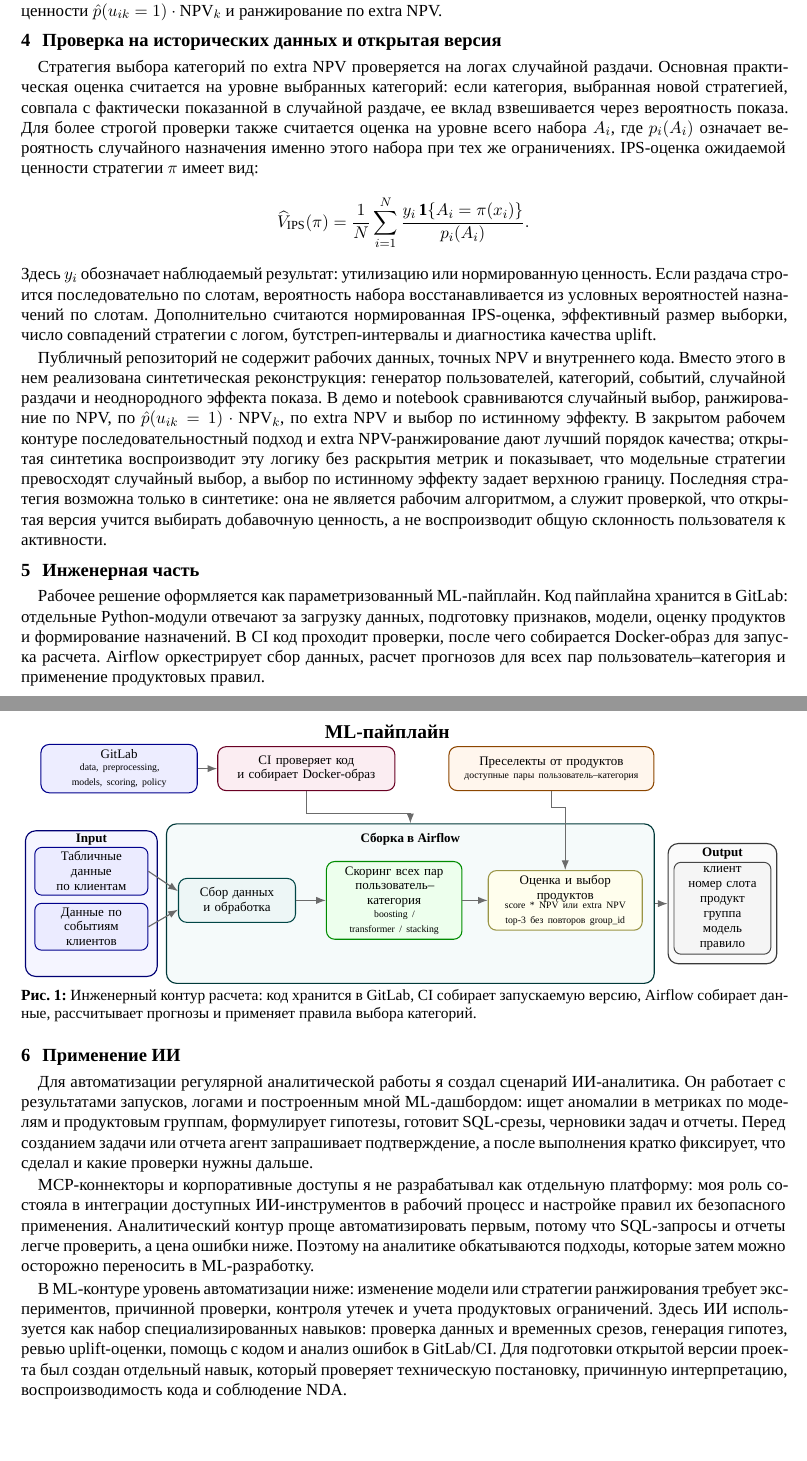
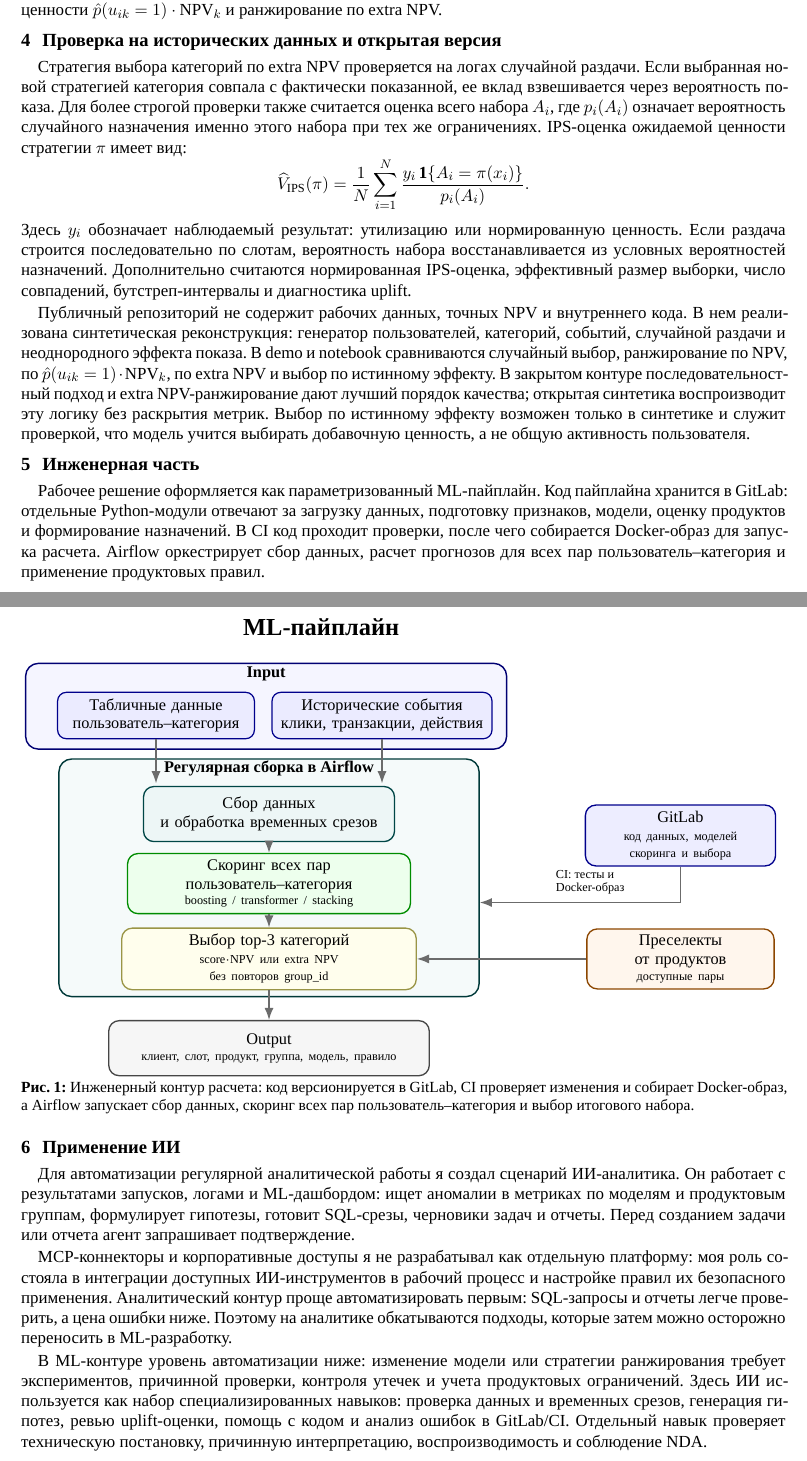
Before and after one commit to anday2004/jmlc-crosssell-ml-prio-synthetic, a LaTeX document (article/crosssell_extra_npv_public.tex): two parts of pages 2 and 3 of 3, joined at a grey line, cut so that both start at the same text, the shorter picture padded with empty space. Compiled offline with XeLaTeX; a missing font is replaced by an installed copy or a similar font.

Commit message:
Update README and public article

```diff
--- a/article/crosssell_extra_npv_public.tex
+++ b/article/crosssell_extra_npv_public.tex
@@ -159,15 +159,15 @@ extra\_NPV_{ik}=\NPV_k\hat\tau_{ik}.
 
 \section{Проверка на исторических данных и открытая версия}
 
-Стратегия выбора категорий по extra NPV проверяется на логах случайной раздачи. Основная практическая оценка считается на уровне выбранных категорий: если категория, выбранная новой стратегией, совпала с фактически показанной в случайной раздаче, ее вклад взвешивается через вероятность показа. Для более строгой проверки также считается оценка на уровне всего набора $A_i$, где $p_i(A_i)$ означает вероятность случайного назначения именно этого набора при тех же ограничениях. IPS-оценка ожидаемой ценности стратегии $\pi$ имеет вид:
+Стратегия выбора категорий по extra NPV проверяется на логах случайной раздачи. Если выбранная новой стратегией категория совпала с фактически показанной, ее вклад взвешивается через вероятность показа. Для более строгой проверки также считается оценка всего набора $A_i$, где $p_i(A_i)$ означает вероятность случайного назначения именно этого набора при тех же ограничениях. IPS-оценка ожидаемой ценности стратегии $\pi$ имеет вид:
 \[
 \widehat V_{\mathrm{IPS}}(\pi)=
 \frac{1}{N}\sum_{i=1}^{N}
 \frac{y_i\,\I\{A_i=\pi(x_i)\}}{p_i(A_i)}.
 \]
-Здесь $y_i$ обозначает наблюдаемый результат: утилизацию или нормированную ценность. Если раздача строится последовательно по слотам, вероятность набора восстанавливается из условных вероятностей назначений по слотам. Дополнительно считаются нормированная IPS-оценка, эффективный размер выборки, число совпадений стратегии с логом, бутстреп-интервалы и диагностика качества uplift.
+Здесь $y_i$ обозначает наблюдаемый результат: утилизацию или нормированную ценность. Если раздача строится последовательно по слотам, вероятность набора восстанавливается из условных вероятностей назначений. Дополнительно считаются нормированная IPS-оценка, эффективный размер выборки, число совпадений, бутстреп-интервалы и диагностика uplift.
 
-Публичный репозиторий не содержит рабочих данных, точных NPV и внутреннего кода. Вместо этого в нем реализована синтетическая реконструкция: генератор пользователей, категорий, событий, случайной раздачи и неоднородного эффекта показа. В демо и notebook сравниваются случайный выбор, ранжирование по NPV, по $\hat p(u_{ik}=1)\cdot \NPV_k$, по extra NPV и выбор по истинному эффекту. В закрытом рабочем контуре последовательностный подход и extra NPV-ранжирование дают лучший порядок качества; открытая синтетика воспроизводит эту логику без раскрытия метрик и показывает, что модельные стратегии превосходят случайный выбор, а выбор по истинному эффекту задает верхнюю границу. Последняя стратегия возможна только в синтетике: она не является рабочим алгоритмом, а служит проверкой, что открытая версия учится выбирать добавочную ценность, а не воспроизводит общую склонность пользователя к активности.
+Публичный репозиторий не содержит рабочих данных, точных NPV и внутреннего кода. В нем реализована синтетическая реконструкция: генератор пользователей, категорий, событий, случайной раздачи и неоднородного эффекта показа. В demo и notebook сравниваются случайный выбор, ранжирование по NPV, по $\hat p(u_{ik}=1)\cdot \NPV_k$, по extra NPV и выбор по истинному эффекту. В закрытом контуре последовательностный подход и extra NPV-ранжирование дают лучший порядок качества; открытая синтетика воспроизводит эту логику без раскрытия метрик. Выбор по истинному эффекту возможен только в синтетике и служит проверкой, что модель учится выбирать добавочную ценность, а не общую активность пользователя.
 
 \section{Инженерная часть}
 
@@ -178,57 +178,57 @@ extra\_NPV_{ik}=\NPV_k\hat\tau_{ik}.
 \centering
 \resizebox{0.99\linewidth}{!}{%
 \begin{tikzpicture}[x=1cm,y=1cm]
-  \node[font=\bfseries\large] at (8.0,6.30) {ML-пайплайн};
+  \node[font=\bfseries\large] at (6.90,10.15) {ML-пайплайн};
 
-  \node[pipebox=blue, text width=3.10cm] (gitlab) at (2.20,5.50)
-    {GitLab\\[-0.5mm]{\tiny data, preprocessing, models, scoring, policy}};
-  \node[pipebox=purple, text width=3.55cm] (ci) at (6.25,5.50)
-    {CI проверяет код\\и собирает Docker-образ};
-  \node[pipebox=orange, text width=4.15cm] (presel) at (11.55,5.50)
-    {Преселекты от продуктов\\[-0.5mm]{\tiny доступные пары пользователь--категория}};
+  \node[pipeframe=blue, minimum width=8.30cm, minimum height=1.48cm] (inputframe) at (5.95,8.78) {};
+  \node[font=\bfseries\scriptsize] at (5.95,9.34) {Input};
+  \node[pipesmall=blue, text width=3.15cm] (tabular) at (4.05,8.62)
+    {Табличные данные\\пользователь--категория};
+  \node[pipesmall=blue, text width=3.55cm] (events) at (7.95,8.62)
+    {Исторические события\\клики, транзакции, действия};
 
-  \node[pipeframe=blue, minimum width=2.85cm, minimum height=3.15cm] (inputframe) at (1.60,2.58) {};
-  \node[font=\bfseries\scriptsize] at (1.60,3.96) {Input};
-  \node[pipesmall=blue, text width=2.20cm] (tabular) at (1.60,3.28)
-    {Табличные данные\\по клиентам};
-  \node[pipesmall=blue, text width=2.20cm] (events) at (1.60,2.08)
-    {Данные по событиям\\клиентов};
+  \node[pipebox=blue, text width=3.00cm] (gitlab) at (13.10,6.55)
+    {GitLab\\[-0.1mm]{\tiny код данных, моделей}\\[-0.35mm]{\tiny скоринга и выбора}};
 
-  \node[pipeframe=teal, minimum width=10.55cm, minimum height=3.45cm] (airflowframe) at (8.50,2.58) {};
-  \node[font=\bfseries\scriptsize, fill=teal!4, inner sep=1.0pt] at (8.50,3.98) {Сборка в Airflow};
-  \node[pipebox=teal, text width=2.25cm] (data) at (4.75,2.65)
-    {Сбор данных\\и обработка};
-  \node[pipebox=green, text width=2.65cm] (scoring) at (8.15,2.65)
+  \node[pipeframe=teal, minimum width=7.25cm, minimum height=4.10cm] (airflowframe) at (6.00,5.82) {};
+  \node[font=\bfseries\scriptsize, inner sep=0pt] at (6.00,7.70)
+    {Регулярная сборка в Airflow};
+
+  \node[pipebox=teal, text width=4.05cm] (data) at (6.00,6.92)
+    {Сбор данных\\и обработка временных срезов};
+  \node[pipebox=green, text width=4.60cm] (scoring) at (6.00,5.72)
     {Скоринг всех пар\\пользователь--категория\\[-0.5mm]{\tiny boosting / transformer / stacking}};
-  \node[pipebox=yellow, text width=3.05cm] (policy) at (11.85,2.65)
-    {Оценка и выбор\\продуктов\\[-0.5mm]{\tiny score * NPV или extra NPV\\top-3 без повторов group\_id}};
+  \node[pipebox=yellow, text width=4.80cm] (policy) at (6.00,4.42)
+    {Выбор top-3 категорий\\[-0.2mm]{\tiny score$\cdot$NPV или extra NPV}\\[-0.2mm]{\tiny без повторов group\_id}};
 
-  \node[pipeframe=gray, minimum width=2.35cm, minimum height=2.60cm] (outputframe) at (15.25,2.58) {};
-  \node[font=\bfseries\scriptsize] at (15.25,3.67) {Output};
-  \node[pipesmall=gray, text width=1.85cm] (output) at (15.25,2.48)
-    {клиент\\номер слота\\продукт\\группа\\модель\\правило};
+  \node[pipebox=orange, text width=2.95cm] (presel) at (13.10,4.42)
+    {Преселекты\\от продуктов\\[-0.5mm]{\tiny доступные пары}};
 
-  \draw[flow] (gitlab) -- (ci);
-  \draw[flow] (tabular.east) -- ([yshift=2.0mm]data.west);
-  \draw[flow] (events.east) -- ([yshift=-2.0mm]data.west);
+  \node[pipebox=gray, text width=5.25cm] (output) at (6.00,2.88)
+    {Output\\[-0.5mm]{\tiny клиент, слот, продукт, группа, модель, правило}};
+
+  \draw[flow] (tabular.south) -- ++(0,-0.76);
+  \draw[flow] (events.south) -- ++(0,-0.76);
+  \draw[flow] (gitlab.south) -- ++(0,-0.62) coordinate (gitdrop)
+    -- node[pos=0.45, above, font=\tiny, align=left, text=black]
+    {CI: тесты и\\Docker-образ} ($(airflowframe.east |- gitdrop)$);
   \draw[flow] (data) -- (scoring);
   \draw[flow] (scoring) -- (policy);
-  \draw[flow] (ci.south) -- ++(0,-0.48) -| (airflowframe.north);
-  \draw[flow] (presel.south) -- ++(0,-0.35) -| (policy.north);
-  \draw[flow] (airflowframe.east) -- (outputframe.west);
+  \draw[flow] (presel) -- (policy);
+  \draw[flow] (policy) -- (output);
 \end{tikzpicture}
 }
-\captionof{figure}{Инженерный контур расчета: код хранится в GitLab, CI собирает запускаемую версию, Airflow собирает данные, рассчитывает прогнозы и применяет правила выбора категорий.}
+\captionof{figure}{Инженерный контур расчета: код версионируется в GitLab, CI проверяет изменения и собирает Docker-образ, а Airflow запускает сбор данных, скоринг всех пар пользователь--категория и выбор итогового набора.}
 \end{minipage}
 \end{center}
 
 \section{Применение ИИ}
 
-Для автоматизации регулярной аналитической работы я создал сценарий ИИ-аналитика. Он работает с результатами запусков, логами и построенным мной ML-дашбордом: ищет аномалии в метриках по моделям и продуктовым группам, формулирует гипотезы, готовит SQL-срезы, черновики задач и отчеты. Перед созданием задачи или отчета агент запрашивает подтверждение, а после выполнения кратко фиксирует, что сделал и какие проверки нужны дальше.
+Для автоматизации регулярной аналитической работы я создал сценарий ИИ-аналитика. Он работает с результатами запусков, логами и ML-дашбордом: ищет аномалии в метриках по моделям и продуктовым группам, формулирует гипотезы, готовит SQL-срезы, черновики задач и отчеты. Перед созданием задачи или отчета агент запрашивает подтверждение.
 
-MCP-коннекторы и корпоративные доступы я не разрабатывал как отдельную платформу: моя роль состояла в интеграции доступных ИИ-инструментов в рабочий процесс и настройке правил их безопасного применения. Аналитический контур проще автоматизировать первым, потому что SQL-запросы и отчеты легче проверить, а цена ошибки ниже. Поэтому на аналитике обкатываются подходы, которые затем можно осторожно переносить в ML-разработку.
+MCP-коннекторы и корпоративные доступы я не разрабатывал как отдельную платформу: моя роль состояла в интеграции доступных ИИ-инструментов в рабочий процесс и настройке правил их безопасного применения. Аналитический контур проще автоматизировать первым: SQL-запросы и отчеты легче проверить, а цена ошибки ниже. Поэтому на аналитике обкатываются подходы, которые затем можно осторожно переносить в ML-разработку.
 
-В ML-контуре уровень автоматизации ниже: изменение модели или стратегии ранжирования требует экспериментов, причинной проверки, контроля утечек и учета продуктовых ограничений. Здесь ИИ используется как набор специализированных навыков: проверка данных и временных срезов, генерация гипотез, ревью uplift-оценки, помощь с кодом и анализ ошибок в GitLab/CI. Для подготовки открытой версии проекта был создан отдельный навык, который проверяет техническую постановку, причинную интерпретацию, воспроизводимость кода и соблюдение NDA.
+В ML-контуре уровень автоматизации ниже: изменение модели или стратегии ранжирования требует экспериментов, причинной проверки, контроля утечек и учета продуктовых ограничений. Здесь ИИ используется как набор специализированных навыков: проверка данных и временных срезов, генерация гипотез, ревью uplift-оценки, помощь с кодом и анализ ошибок в GitLab/CI. Отдельный навык проверяет техническую постановку, причинную интерпретацию, воспроизводимость и соблюдение NDA.
 
 \section{Личный вклад и развитие}
 
```
Also changed, not shown: README.md, article/crosssell_extra_npv_public.pdf, skills/README.md, article/crosssell_extra_npv_public.tex (12 more changed lines).
